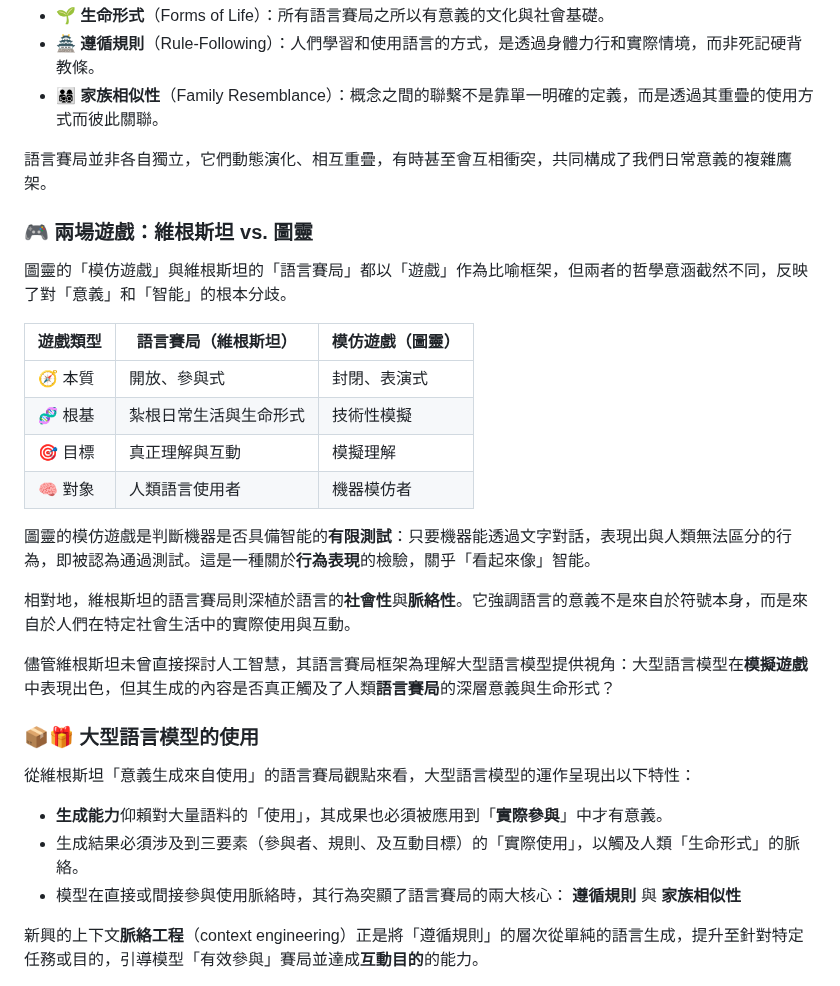
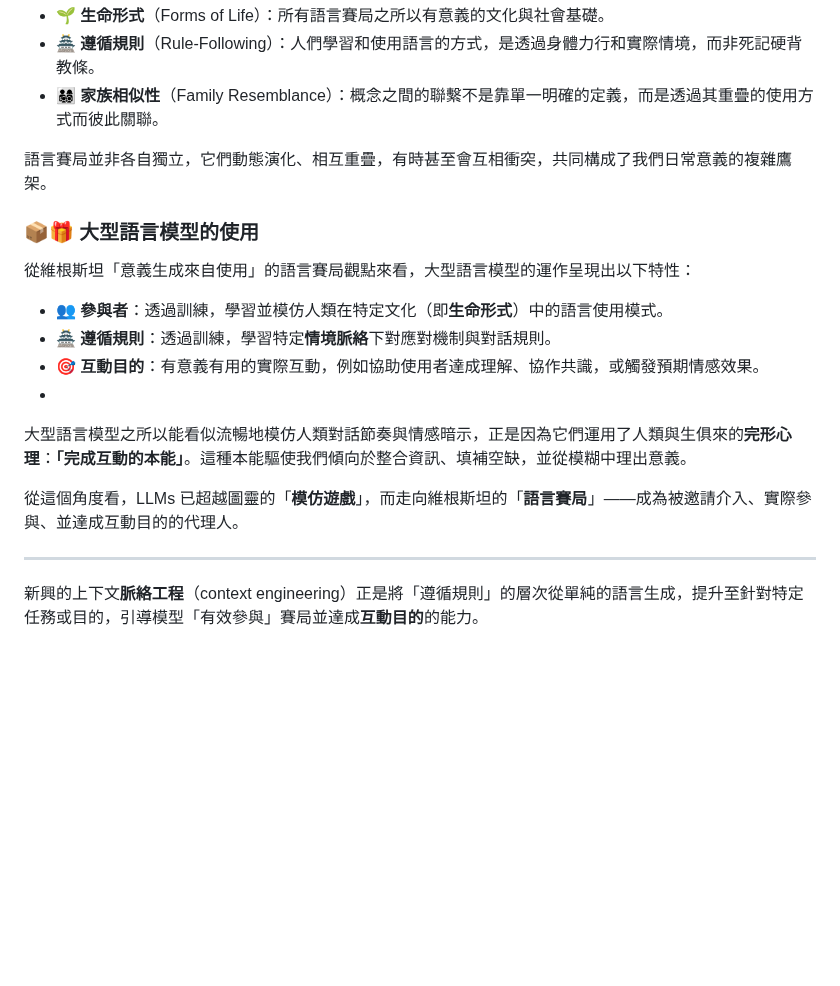
Before and after one commit to hanteng/frmAI, a Markdown page: 01-07-Language_Games.zh-hant.md, the part around one of its changes. Rendered like a GitHub page; blank space fills up the shorter version.

```diff
--- a/01-07-Language_Games.zh-hant.md
+++ b/01-07-Language_Games.zh-hant.md
@@ -38,30 +55,19 @@ tags:
 
 語言賽局並非各自獨立，它們動態演化、相互重疊，有時甚至會互相衝突，共同構成了我們日常意義的複雜鷹架。
 
-### 🎮 兩場遊戲：維根斯坦 vs. 圖靈
-
-圖靈的「模仿遊戲」與維根斯坦的「語言賽局」都以「遊戲」作為比喻框架，但兩者的哲學意涵截然不同，反映了對「意義」和「智能」的根本分歧。
-
-| 遊戲類型  | 語言賽局（維根斯坦）  | 模仿遊戲（圖靈） |
-| ----- | ----------- | -------- |
-| 🧭 本質 | 開放、參與式      | 封閉、表演式   |
-| 🧬 根基 | 紮根日常生活與生命形式 | 技術性模擬    |
-| 🎯 目標 | 真正理解與互動     | 模擬理解     |
-| 🧠 對象 | 人類語言使用者     | 機器模仿者    |
-
-圖靈的模仿遊戲是判斷機器是否具備智能的**有限測試**：只要機器能透過文字對話，表現出與人類無法區分的行為，即被認為通過測試。這是一種關於**行為表現**的檢驗，關乎「看起來像」智能。
-
-相對地，維根斯坦的語言賽局則深植於語言的**社會性**與**脈絡性**。它強調語言的意義不是來自於符號本身，而是來自於人們在特定社會生活中的實際使用與互動。
-
-儘管維根斯坦未曾直接探討人工智慧，其語言賽局框架為理解大型語言模型提供視角：大型語言模型在**模擬遊戲**中表現出色，但其生成的內容是否真正觸及了人類**語言賽局**的深層意義與生命形式？
-
 ### 📦🎁 大型語言模型的使用
 
 從維根斯坦「意義生成來自使用」的語言賽局觀點來看，大型語言模型的運作呈現出以下特性：
 
-- **生成能力**仰賴對大量語料的「使用」，其成果也必須被應用到「**實際參與**」中才有意義。
-- 生成結果必須涉及到三要素（參與者、規則、及互動目標）的「實際使用」，以觸及人類「生命形式」的脈絡。
-- 模型在直接或間接參與使用脈絡時，其行為突顯了語言賽局的兩大核心： **遵循規則** 與 **家族相似性**
+- 👥 **參與者**：透過訓練，學習並模仿人類在特定文化（即**生命形式**）中的語言使用模式。
+- 🏯 **遵循規則**：透過訓練，學習特定**情境脈絡**下對應對機制與對話規則。
+- 🎯 **互動目的**：有意義有用的實際互動，例如協助使用者達成理解、協作共識，或觸發預期情感效果。
+-
+大型語言模型之所以能看似流暢地模仿人類對話節奏與情感暗示，正是因為它們運用了人類與生俱來的**完形心理**：**「完成互動的本能」**。這種本能驅使我們傾向於整合資訊、填補空缺，並從模糊中理出意義。
+
+從這個角度看，LLMs 已超越圖靈的「**模仿遊戲**」，而走向維根斯坦的「**語言賽局**」——成為被邀請介入、實際參與、並達成互動目的的代理人。
+
+---
 
 新興的上下文**脈絡工程**（context engineering）正是將「遵循規則」的層次從單純的語言生成，提升至針對特定任務或目的，引導模型「有效參與」賽局並達成**互動目的**的能力。
 
```
Also changed, not shown: other parts of 01-07-Language_Games.zh-hant.md (+24 -7 lines).
